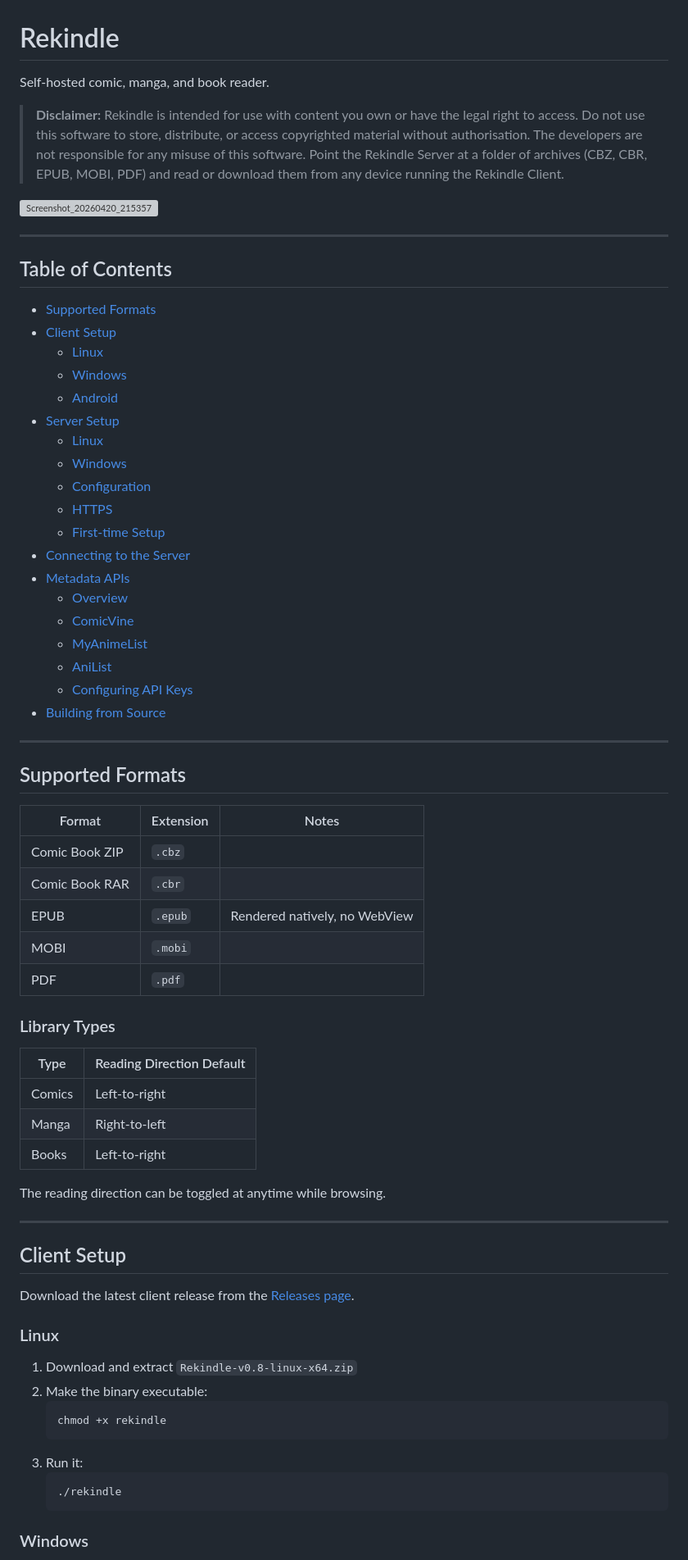
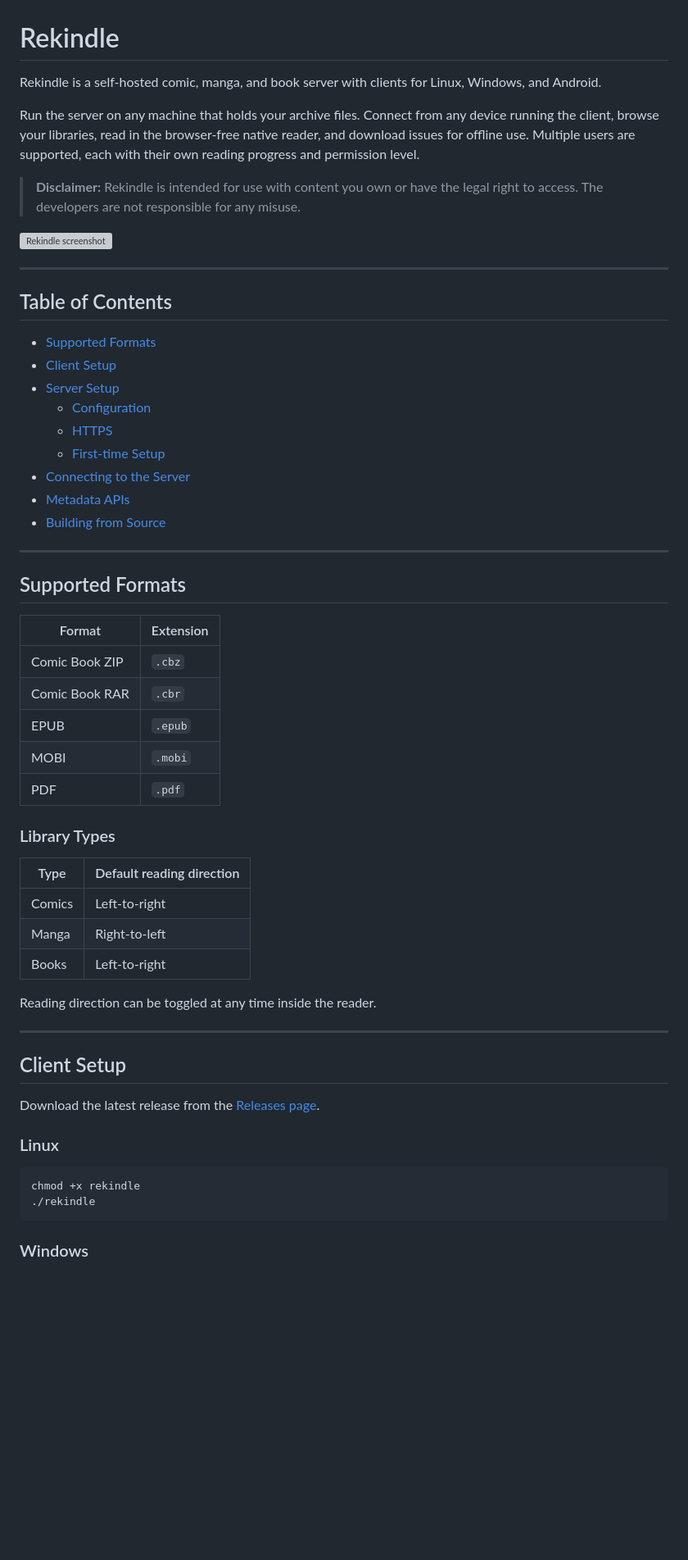
Before and after one commit to Jombolio/rekindle, a Markdown page: README.md, the part around one of its changes. Shown at 82% size. Drawn GitHub-style; blank space fills up the shorter version; grey boxes are pictures that could not be loaded.

````diff
--- a/README.md
+++ b/README.md
@@ -1,11 +1,12 @@
 # Rekindle
 
-Self-hosted comic, manga, and book reader.
+Rekindle is a self-hosted comic, manga, and book server with clients for Linux, Windows, and Android.
 
-> **Disclaimer:** Rekindle is intended for use with content you own or have the legal right to access. Do not use this software to store, distribute, or access copyrighted material without authorisation. The developers are not responsible for any misuse of this software.
-Point the Rekindle Server at a folder of archives (CBZ, CBR, EPUB, MOBI, PDF) and read or download them from any device running the Rekindle Client.
+Run the server on any machine that holds your archive files. Connect from any device running the client, browse your libraries, read in the browser-free native reader, and download issues for offline use. Multiple users are supported, each with their own reading progress and permission level.
 
-<img width="1277" height="371" alt="Screenshot_20260420_215357" src="https://github.com/user-attachments/assets/0f389771-0a4d-4c71-897b-85dcdccb26d6" />
+> **Disclaimer:** Rekindle is intended for use with content you own or have the legal right to access. The developers are not responsible for any misuse.
+
+<img width="1277" height="371" alt="Rekindle screenshot" src="https://github.com/user-attachments/assets/0f389771-0a4d-4c71-897b-85dcdccb26d6" />
 
 ---
 
@@ -13,63 +14,48 @@ Point the Rekindle Server at a folder of archives (CBZ, CBR, EPUB, MOBI, PDF) an
 
 - [Supported Formats](#supported-formats)
 - [Client Setup](#client-setup)
-  - [Linux](#linux-1)
-  - [Windows](#windows-1)
-  - [Android](#android)
 - [Server Setup](#server-setup)
-  - [Linux](#linux)
-  - [Windows](#windows)
   - [Configuration](#configuration)
   - [HTTPS](#https)
   - [First-time Setup](#first-time-setup)
 - [Connecting to the Server](#connecting-to-the-server)
 - [Metadata APIs](#metadata-apis)
-  - [Overview](#overview)
-  - [ComicVine](#comicvine)
-  - [MyAnimeList](#myanimelist)
-  - [AniList](#anilist)
-  - [Configuring API Keys](#configuring-api-keys)
 - [Building from Source](#building-from-source)
 
 ---
 
 ## Supported Formats
 
-| Format | Extension | Notes |
-|--------|-----------|-------|
-| Comic Book ZIP | `.cbz` | |
-| Comic Book RAR | `.cbr` | |
-| EPUB | `.epub` | Rendered natively, no WebView |
-| MOBI | `.mobi` | |
-| PDF | `.pdf` | |
+| Format | Extension |
+|--------|-----------|
+| Comic Book ZIP | `.cbz` |
+| Comic Book RAR | `.cbr` |
+| EPUB | `.epub` |
+| MOBI | `.mobi` |
+| PDF | `.pdf` |
 
 ### Library Types
 
-| Type | Reading Direction Default |
+| Type | Default reading direction |
 |------|--------------------------|
 | Comics | Left-to-right |
 | Manga | Right-to-left |
 | Books | Left-to-right |
 
-The reading direction can be toggled at anytime while browsing.
+Reading direction can be toggled at any time inside the reader.
 
 ---
 
 ## Client Setup
 
-Download the latest client release from the [Releases page](https://github.com/Jombolio/rekindle/releases/tag/Pre-release).
+Download the latest release from the [Releases page](https://github.com/Jombolio/rekindle/releases/tag/Pre-release).
 
 ### Linux
 
-1. Download and extract `Rekindle-v0.8-linux-x64.zip`
-2. Make the binary executable:
-   ```bash
-   chmod +x rekindle
-   ```
-3. Run it:
-   ```bash
-   ./rekindle
-   ```
+```bash
+chmod +x rekindle
+./rekindle
+```
 
 ### Windows
 
````
Also changed, not shown: other parts of README.md (+88 -170 lines).
